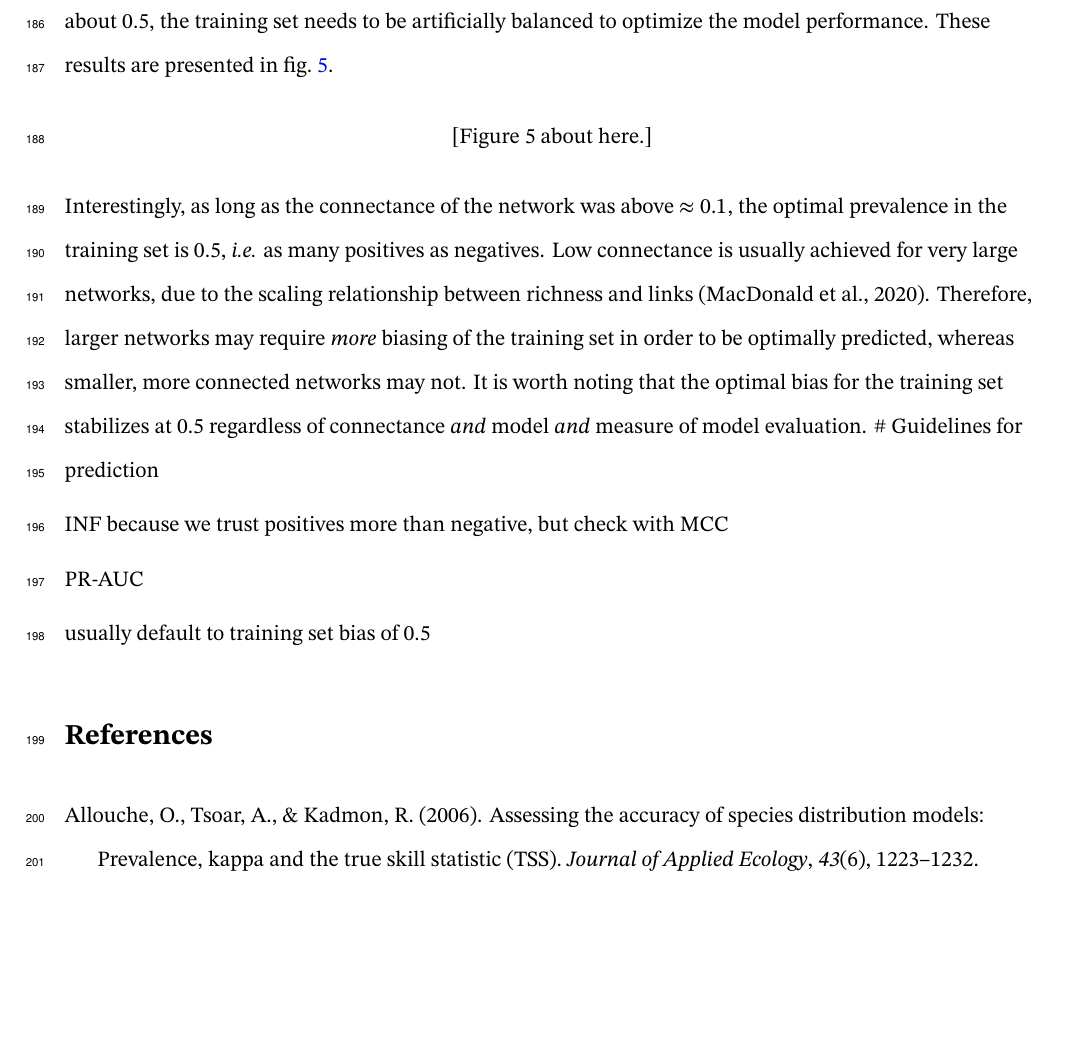
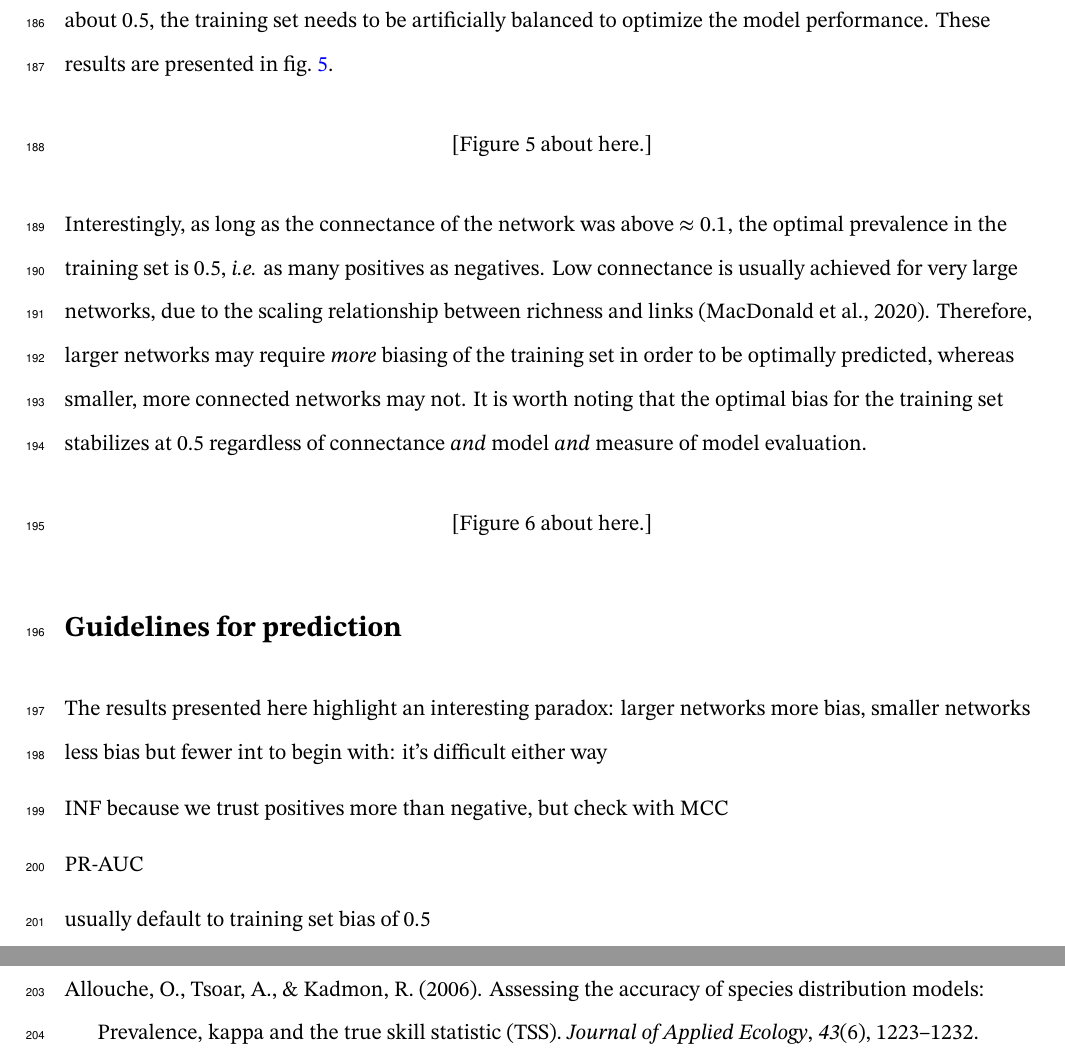
Before and after one commit to PoisotLab/ms_networkary_classifiers, a LaTeX document (draft.tex): part of page 10 of 17 before the commit and two parts of pages 10 and 11 of 18 after it, the two joined at a grey line, cut so that both start at the same text, the shorter picture padded with empty space. Compiled offline with XeLaTeX.

```diff
--- a/draft.tex
+++ b/draft.tex
@@ -644,7 +644,7 @@
 \begin{figure}
 \hypertarget{fig:optimbias}{%
 \centering
-\includegraphics{figures/optim_mcc_inf.png}
+\includegraphics{figures/optim_bias.png}
 \caption{TODO}\label{fig:optimbias}
 }
 \end{figure}
@@ -658,7 +658,22 @@
 be optimally predicted, whereas smaller, more connected networks may
 not. It is worth noting that the optimal bias for the training set
 stabilizes at 0.5 regardless of connectance \emph{and} model \emph{and}
-measure of model evaluation. \# Guidelines for prediction
+measure of model evaluation.
+
+\begin{figure}
+\hypertarget{fig:optimperf}{%
+\centering
+\includegraphics{figures/optim_perf.png}
+\caption{TODO}\label{fig:optimperf}
+}
+\end{figure}
+
+\hypertarget{guidelines-for-prediction}{%
+\section{Guidelines for prediction}\label{guidelines-for-prediction}}
+
+The results presented here highlight an interesting paradox: larger
+networks more bias, smaller networks less bias but fewer int to begin
+with: it's difficult either way
 
 INF because we trust positives more than negative, but check with MCC
 
```
Also changed, not shown: preprint.tex (+17 -2 lines), draft.pdf, figures/optim_perf.png (added), 3 other files.
